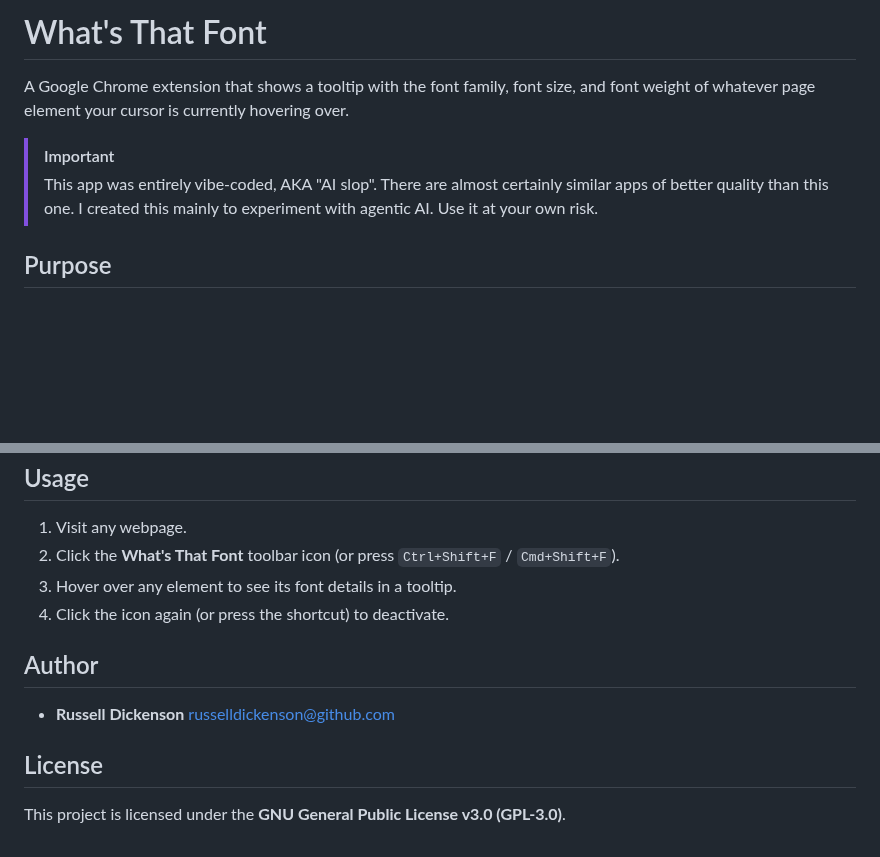
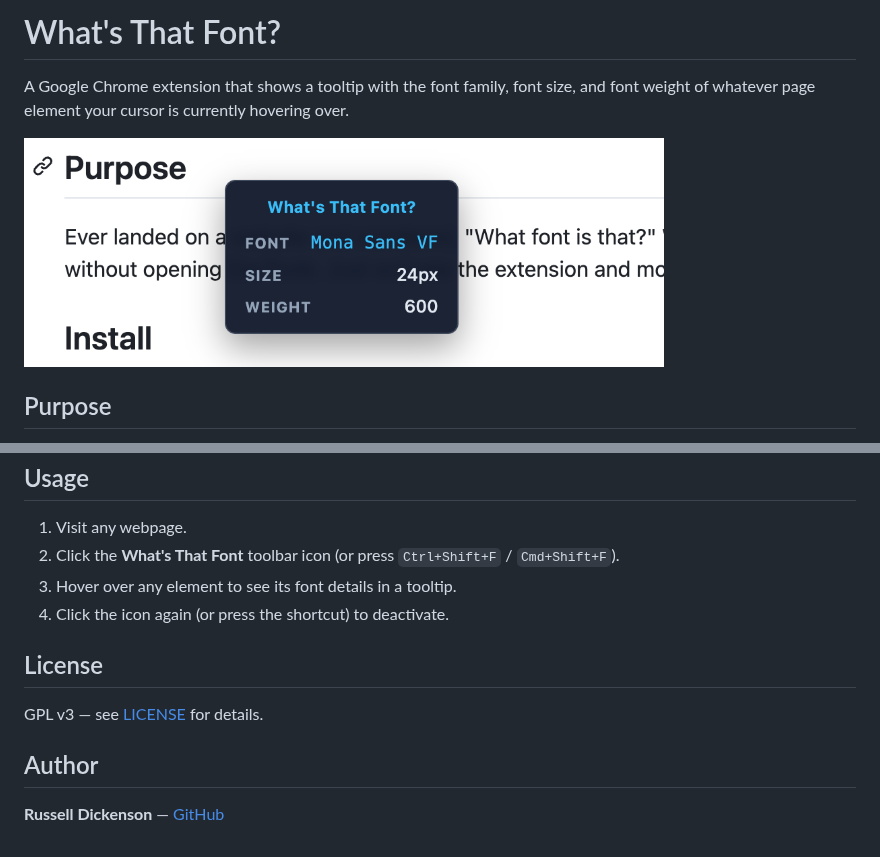
Before and after one commit to russelldickenson/chrome-whats-that-font, a Markdown page: README.md, 2 parts joined by grey strips. Drawn GitHub-style; pictures changed too: whats-that-font.png (added); blank space fills up the shorter version.

Commit message:
Improve README with screenshot

```diff
--- a/README.md
+++ b/README.md
@@ -1,11 +1,8 @@
-# What's That Font
+# What's That Font?
 
 A Google Chrome extension that shows a tooltip with the font family, font size, and font weight of whatever page element your cursor is currently hovering over.
 
-> [!IMPORTANT]
-> This app was entirely vibe-coded, AKA "AI slop". There are almost certainly similar apps
-> of better quality than this one. I created this mainly to experiment with agentic AI.
-> Use it at your own risk.
+<img src="whats-that-font.png" width="640" alt="Tooltip-style bubble listing the font attributes of some text in a web browser">
 
 ## Purpose
 
@@ -26,10 +23,10 @@ This extension is not yet published to the Chrome web store, so you must install
 3. Hover over any element to see its font details in a tooltip.
 4. Click the icon again (or press the shortcut) to deactivate.
 
+## License
+
+GPL v3 — see [LICENSE](LICENSE) for details.
+
 ## Author
 
-- **Russell Dickenson** <russelldickenson@github.com>
-
-## License
-
-This project is licensed under the **GNU General Public License v3.0 (GPL-3.0)**.
+**Russell Dickenson** — [GitHub](https://github.com/russelldickenson)
```
